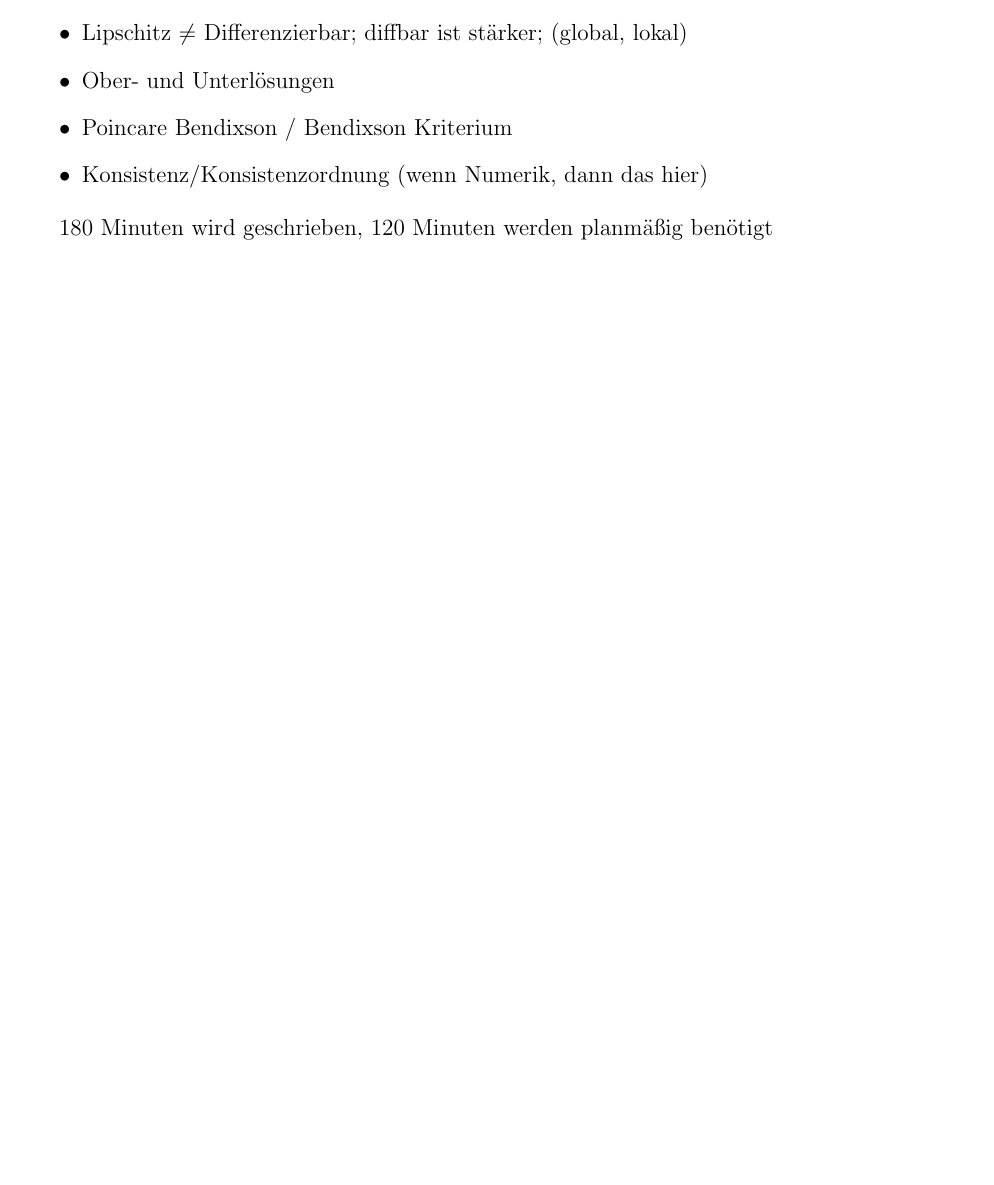
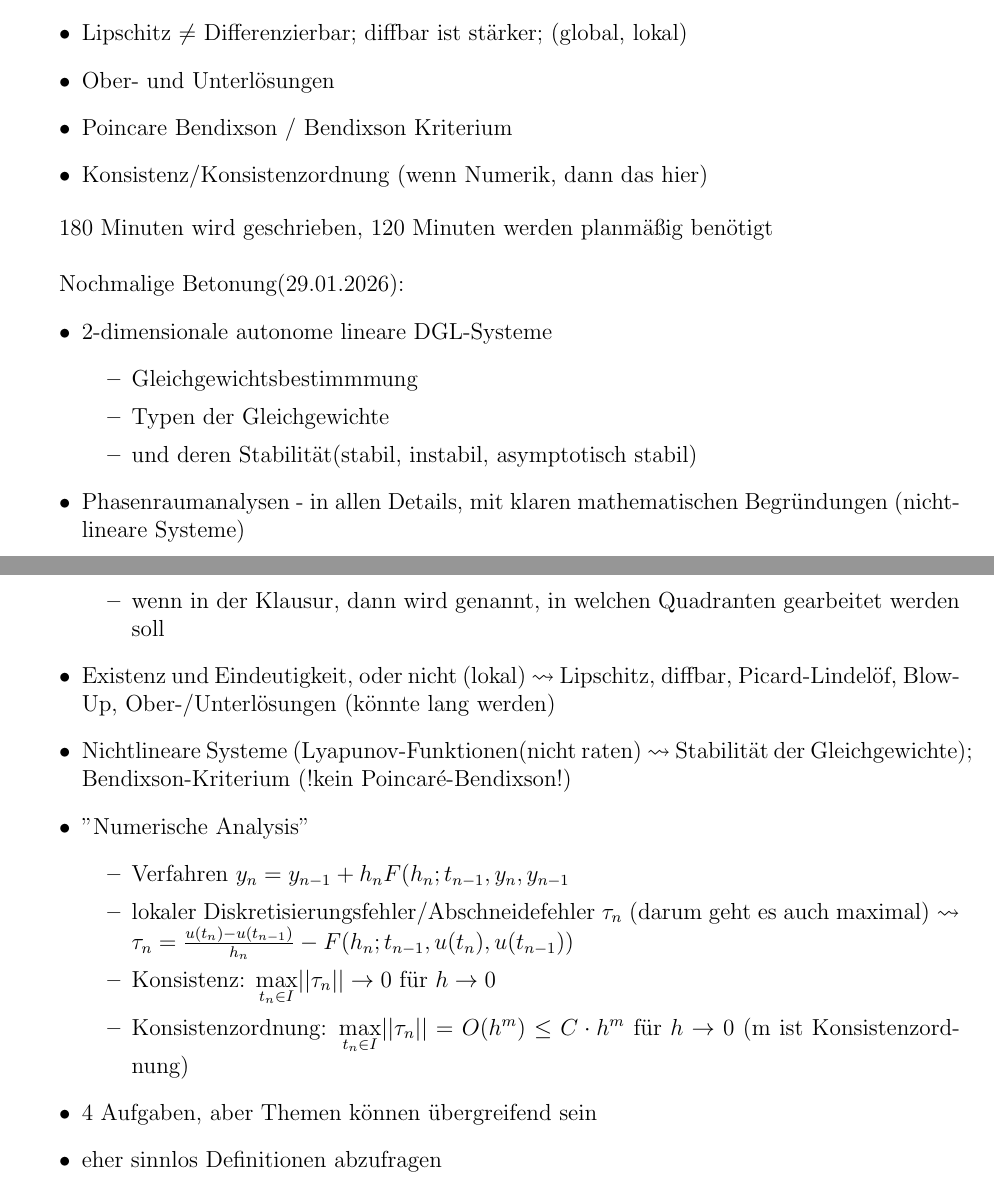
Before and after one commit to jmingithub/Numerik-Skript-WS2025, a LaTeX document (Mitschrift Numerik.tex): part of page 39 of 39 before the commit and two parts of pages 39 and 40 of 40 after it, the two joined at a grey line, cut so that both start at the same text, the shorter picture padded with empty space. Compiled offline with pdfLaTeX.

Commit message:
29.01.2026

```diff
--- a/Mitschrift Numerik.tex
+++ b/Mitschrift Numerik.tex
@@ -1445,8 +1445,38 @@ Was wir uns für die Klausur nochmal anschauen sollten(kommt nicht garantiert ge
 \end{itemize}
 
 180 Minuten wird geschrieben, 120 Minuten werden planmäßig benötigt
+ \\
 
+Nochmalige Betonung(29.01.2026):
+\begin{itemize}
+\item 2-dimensionale autonome lineare DGL-Systeme
+\begin{itemize}
+\item Gleichgewichtsbestimmmung
+\item Typen der Gleichgewichte
+\item und deren Stabilität(stabil, instabil, asymptotisch stabil)
+\end{itemize}
 
+\item Phasenraumanalysen - in allen Details, mit klaren mathematischen Begründungen (nichtlineare Systeme)
+\begin{itemize}
+\item wenn in der Klausur, dann wird genannt, in welchen Quadranten gearbeitet werden soll
+\end{itemize}
+
+\item Existenz und Eindeutigkeit, oder nicht (lokal) $\leadsto$ Lipschitz, diffbar, Picard-Lindelöf, Blow-Up, Ober-/Unterlösungen (könnte lang werden)
+
+\item Nichtlineare Systeme (Lyapunov-Funktionen(nicht raten) $\leadsto$ Stabilität der Gleichgewichte); Bendixson-Kriterium (!kein Poincaré-Bendixson!)
+
+\item "Numerische Analysis"
+\begin{itemize}
+\item Verfahren $y_n = y_{n-1} + h_n F(h_n; t_{n-1}, y_n, y_{n-1}$
+\item lokaler Diskretisierungsfehler/Abschneidefehler $\tau_n$ (darum geht es auch maximal) $\leadsto$ $\tau_n = \frac{u(t_n) - u(t_{n-1})}{h_n} - F(h_n; t_{n-1}, u(t_n), u(t_{n-1}))$
+\item Konsistenz: $\underset{t_n \in I}{\max} ||\tau_n|| \to 0$ für $h \to 0$
+\item Konsistenzordnung: $\underset{t_n \in I}{\max} ||\tau_n|| = O(h^m) \leq C \cdot h^m$ für $h \to 0$ (m ist Konsistenzordnung)
+\end{itemize}
+
+\item 4 Aufgaben, aber Themen können übergreifend sein
+
+\item eher sinnlos Definitionen abzufragen
+\end{itemize}
 
 
 
```
